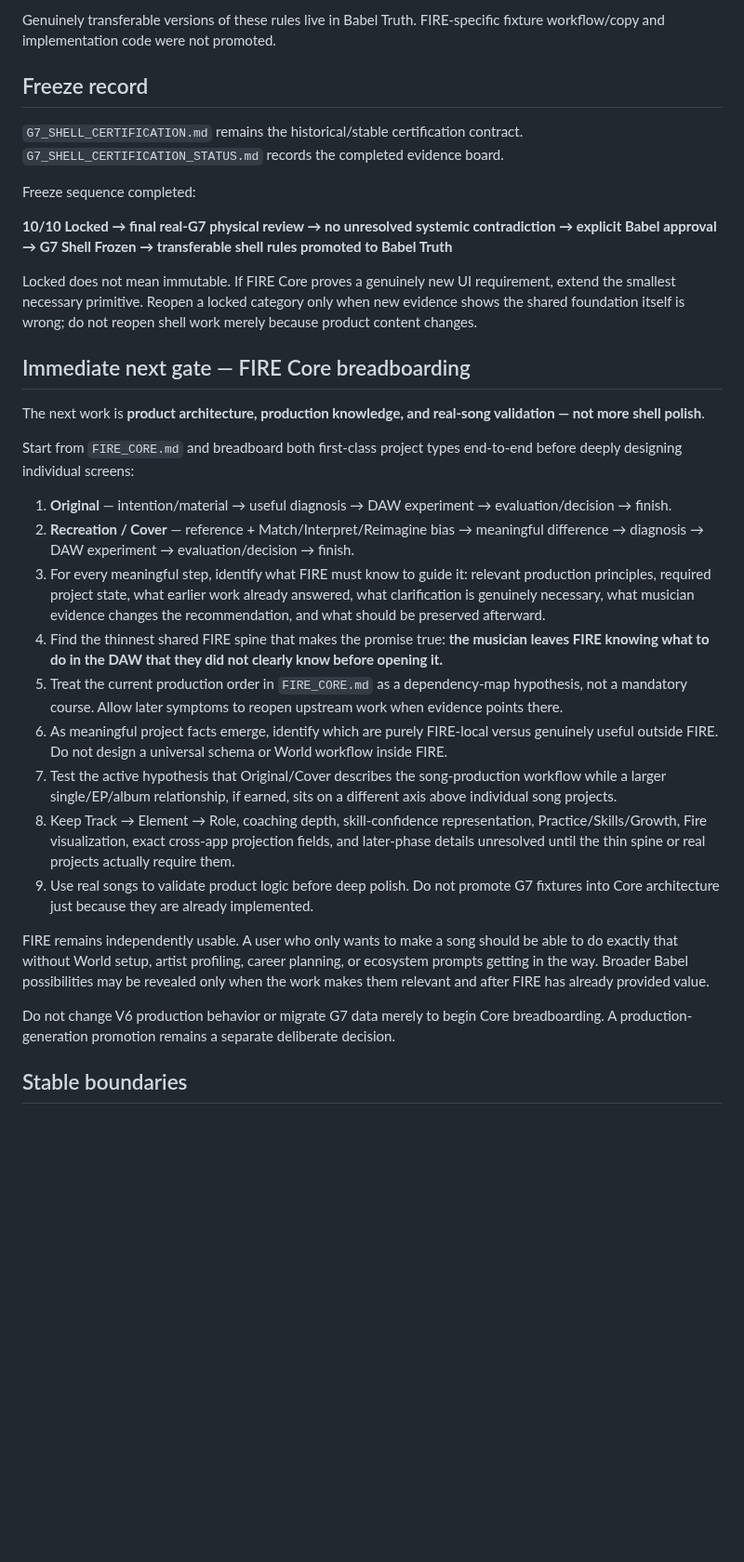
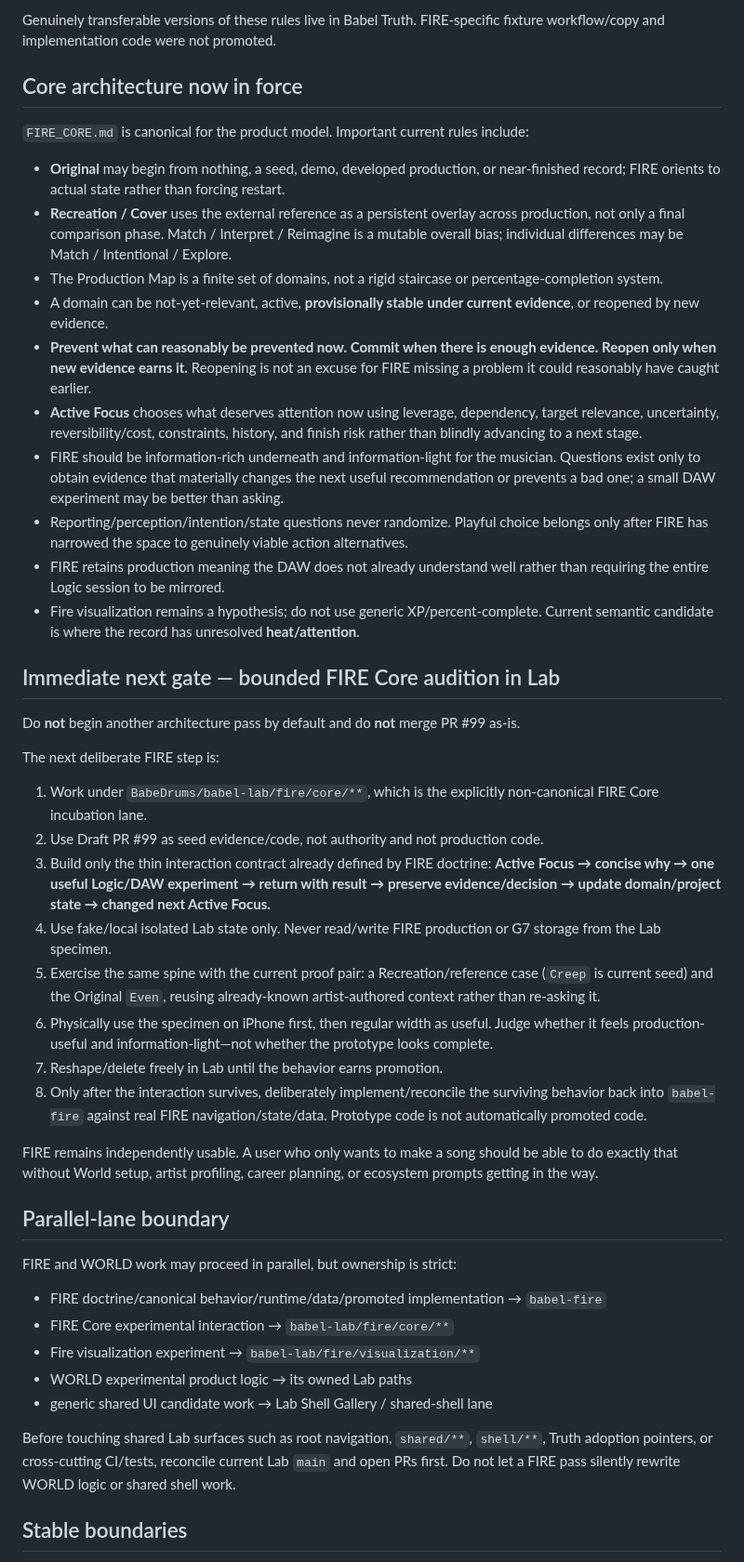
Before and after one commit to BabeDrums/babel-fire, a Markdown page: START_HERE.md, the part around one of its changes. Shown at 93% size. Drawn GitHub-style; blank space fills up the shorter version.

Commit message:
Point FIRE handoff at Lab Core audition

```diff
--- a/START_HERE.md
+++ b/START_HERE.md
@@ -36,35 +36,50 @@ The reusable shell grammar proven through the G7 certification cycle includes:
 
 Genuinely transferable versions of these rules live in Babel Truth. FIRE-specific fixture workflow/copy and implementation code were not promoted.
 
-## Freeze record
+## Core architecture now in force
 
-`G7_SHELL_CERTIFICATION.md` remains the historical/stable certification contract. `G7_SHELL_CERTIFICATION_STATUS.md` records the completed evidence board.
+`FIRE_CORE.md` is canonical for the product model. Important current rules include:
 
-Freeze sequence completed:
+- **Original** may begin from nothing, a seed, demo, developed production, or near-finished record; FIRE orients to actual state rather than forcing restart.
+- **Recreation / Cover** uses the external reference as a persistent overlay across production, not only a final comparison phase. Match / Interpret / Reimagine is a mutable overall bias; individual differences may be Match / Intentional / Explore.
+- The Production Map is a finite set of domains, not a rigid staircase or percentage-completion system.
+- A domain can be not-yet-relevant, active, **provisionally stable under current evidence**, or reopened by new evidence.
+- **Prevent what can reasonably be prevented now. Commit when there is enough evidence. Reopen only when new evidence earns it.** Reopening is not an excuse for FIRE missing a problem it could reasonably have caught earlier.
+- **Active Focus** chooses what deserves attention now using leverage, dependency, target relevance, uncertainty, reversibility/cost, constraints, history, and finish risk rather than blindly advancing to a next stage.
+- FIRE should be information-rich underneath and information-light for the musician. Questions exist only to obtain evidence that materially changes the next useful recommendation or prevents a bad one; a small DAW experiment may be better than asking.
+- Reporting/perception/intention/state questions never randomize. Playful choice belongs only after FIRE has narrowed the space to genuinely viable action alternatives.
+- FIRE retains production meaning the DAW does not already understand well rather than requiring the entire Logic session to be mirrored.
+- Fire visualization remains a hypothesis; do not use generic XP/percent-complete. Current semantic candidate is where the record has unresolved **heat/attention**.
 
-**10/10 Locked → final real-G7 physical review → no unresolved systemic contradiction → explicit Babel approval → G7 Shell Frozen → transferable shell rules promoted to Babel Truth**
+## Immediate next gate — bounded FIRE Core audition in Lab
 
-Locked does not mean immutable. If FIRE Core proves a genuinely new UI requirement, extend the smallest necessary primitive. Reopen a locked category only when new evidence shows the shared foundation itself is wrong; do not reopen shell work merely because product content changes.
+Do **not** begin another architecture pass by default and do **not** merge PR #99 as-is.
 
-## Immediate next gate — FIRE Core breadboarding
+The next deliberate FIRE step is:
 
-The next work is **product architecture, production knowledge, and real-song validation — not more shell polish**.
+1. Work under `BabeDrums/babel-lab/fire/core/**`, which is the explicitly non-canonical FIRE Core incubation lane.
+2. Use Draft PR #99 as seed evidence/code, not authority and not production code.
+3. Build only the thin interaction contract already defined by FIRE doctrine:
+   **Active Focus → concise why → one useful Logic/DAW experiment → return with result → preserve evidence/decision → update domain/project state → changed next Active Focus.**
+4. Use fake/local isolated Lab state only. Never read/write FIRE production or G7 storage from the Lab specimen.
+5. Exercise the same spine with the current proof pair: a Recreation/reference case (`Creep` is current seed) and the Original `Even`, reusing already-known artist-authored context rather than re-asking it.
+6. Physically use the specimen on iPhone first, then regular width as useful. Judge whether it feels production-useful and information-light—not whether the prototype looks complete.
+7. Reshape/delete freely in Lab until the behavior earns promotion.
+8. Only after the interaction survives, deliberately implement/reconcile the surviving behavior back into `babel-fire` against real FIRE navigation/state/data. Prototype code is not automatically promoted code.
 
-Start from `FIRE_CORE.md` and breadboard both first-class project types end-to-end before deeply designing individual screens:
+FIRE remains independently usable. A user who only wants to make a song should be able to do exactly that without World setup, artist profiling, career planning, or ecosystem prompts getting in the way.
 
-1. **Original** — intention/material → useful diagnosis → DAW experiment → evaluation/decision → finish.
-2. **Recreation / Cover** — reference + Match/Interpret/Reimagine bias → meaningful difference → diagnosis → DAW experiment → evaluation/decision → finish.
-3. For every meaningful step, identify what FIRE must know to guide it: relevant production principles, required project state, what earlier work already answered, what clarification is genuinely necessary, what musician evidence changes the recommendation, and what should be preserved afterward.
-4. Find the thinnest shared FIRE spine that makes the promise true: **the musician leaves FIRE knowing what to do in the DAW that they did not clearly know before opening it.**
-5. Treat the current production order in `FIRE_CORE.md` as a dependency-map hypothesis, not a mandatory course. Allow later symptoms to reopen upstream work when evidence points there.
-6. As meaningful project facts emerge, identify which are purely FIRE-local versus genuinely useful outside FIRE. Do not design a universal schema or World workflow inside FIRE.
-7. Test the active hypothesis that Original/Cover describes the song-production workflow while a larger single/EP/album relationship, if earned, sits on a different axis above individual song projects.
-8. Keep Track → Element → Role, coaching depth, skill-confidence representation, Practice/Skills/Growth, Fire visualization, exact cross-app projection fields, and later-phase details unresolved until the thin spine or real projects actually require them.
-9. Use real songs to validate product logic before deep polish. Do not promote G7 fixtures into Core architecture just because they are already implemented.
+## Parallel-lane boundary
 
-FIRE remains independently usable. A user who only wants to make a song should be able to do exactly that without World setup, artist profiling, career planning, or ecosystem prompts getting in the way. Broader Babel possibilities may be revealed only when the work makes them relevant and after FIRE has already provided value.
+FIRE and WORLD work may proceed in parallel, but ownership is strict:
 
-Do not change V6 production behavior or migrate G7 data merely to begin Core breadboarding. A production-generation promotion remains a separate deliberate decision.
+- FIRE doctrine/canonical behavior/runtime/data/promoted implementation → `babel-fire`
+- FIRE Core experimental interaction → `babel-lab/fire/core/**`
+- Fire visualization experiment → `babel-lab/fire/visualization/**`
+- WORLD experimental product logic → its owned Lab paths
+- generic shared UI candidate work → Lab Shell Gallery / shared-shell lane
+
+Before touching shared Lab surfaces such as root navigation, `shared/**`, `shell/**`, Truth adoption pointers, or cross-cutting CI/tests, reconcile current Lab `main` and open PRs first. Do not let a FIRE pass silently rewrite WORLD logic or shared shell work.
 
 ## Stable boundaries
 
```
Also changed, not shown: other parts of START_HERE.md (+5 -5 lines).
